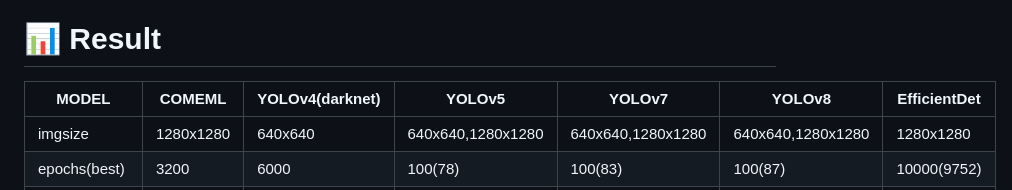
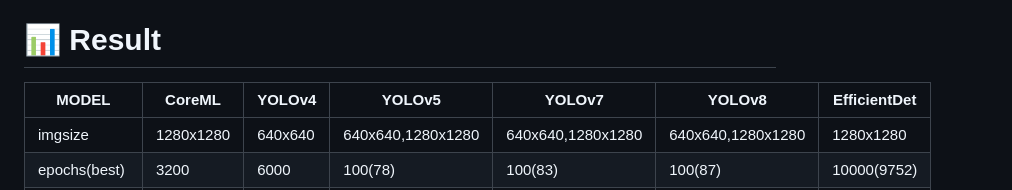
Before and after one commit to jh941213/Logistics-Project, a Markdown page: README.md, the part around the change. GitHub-like rendering.

```diff
--- a/README.md
+++ b/README.md
@@ -230,7 +230,7 @@ noise 제거를 통한 recognize 준비
 
 ---
 # 📊 Result
-MODEL|COMEML|YOLOv4(darknet)|YOLOv5|YOLOv7|YOLOv8|EfficientDet
+MODEL|CoreML|YOLOv4|YOLOv5|YOLOv7|YOLOv8|EfficientDet
 -----|-------|-------|-------|-------|-------|-------|
 imgsize|1280x1280|640x640|640x640,1280x1280|640x640,1280x1280|640x640,1280x1280|1280x1280
 epochs(best)| 3200|6000|100(78)|100(83)|100(87)|10000(9752)
```
